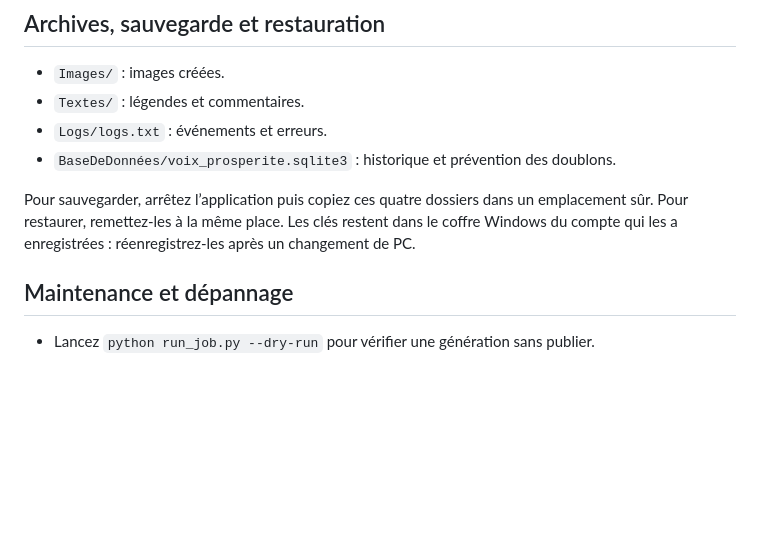
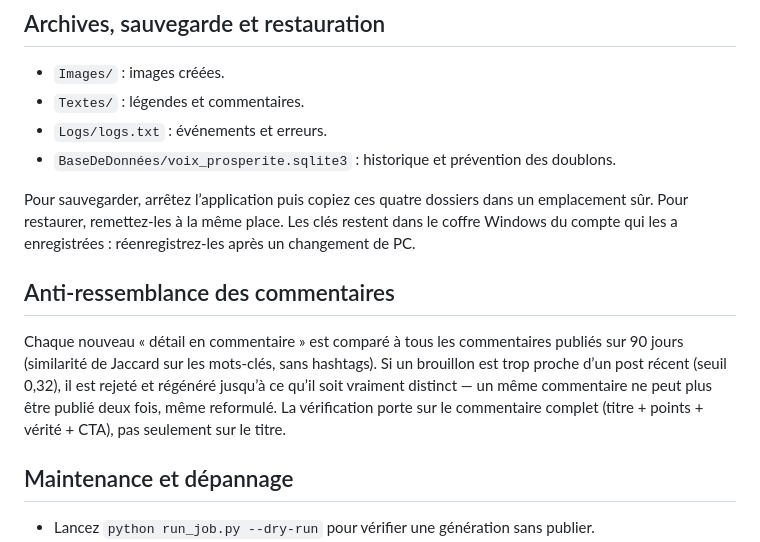
Before and after one commit to Paterne01/voix-de-prosperite-en-christ, a Markdown page: README.md, the part around the change. Drawn GitHub-style; blank space fills up the shorter version.

```diff
--- a/README.md
+++ b/README.md
@@ -39,6 +39,10 @@ L’application envoie l’image sur `/{page-id}/photos`, récupère l’identif
 - `BaseDeDonnées/voix_prosperite.sqlite3` : historique et prévention des doublons.
 
 Pour sauvegarder, arrêtez l’application puis copiez ces quatre dossiers dans un emplacement sûr. Pour restaurer, remettez-les à la même place. Les clés restent dans le coffre Windows du compte qui les a enregistrées : réenregistrez-les après un changement de PC.
+
+## Anti-ressemblance des commentaires
+
+Chaque nouveau « détail en commentaire » est comparé à tous les commentaires publiés sur 90 jours (similarité de Jaccard sur les mots-clés, sans hashtags). Si un brouillon est trop proche d’un post récent (seuil 0,32), il est rejeté et régénéré jusqu’à ce qu’il soit vraiment distinct — un même commentaire ne peut plus être publié deux fois, même reformulé. La vérification porte sur le commentaire complet (titre + points + vérité + CTA), pas seulement sur le titre.
 
 ## Maintenance et dépannage
 
```
